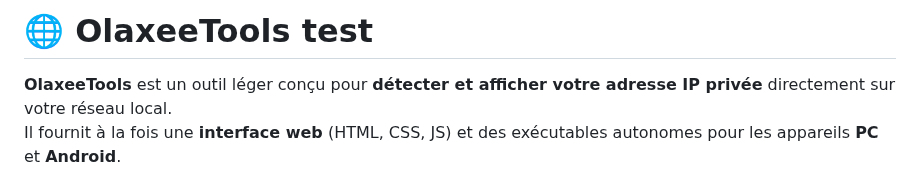
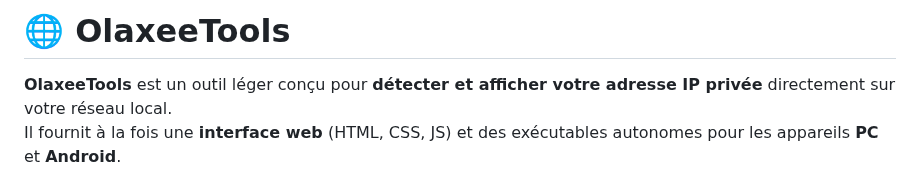
Before and after one commit to Olaxee/OlaxeeTools, a Markdown page: README FR.md, the part around the change. Rendered like a GitHub page.

```diff
--- a/README FR.md
+++ b/README FR.md
@@ -1,4 +1,4 @@
-# 🌐 OlaxeeTools test
+# 🌐 OlaxeeTools
 
 **OlaxeeTools** est un outil léger conçu pour **détecter et afficher votre adresse IP privée** directement sur votre réseau local.
 Il fournit à la fois une **interface web** (HTML, CSS, JS) et des exécutables autonomes pour les appareils **PC** et **Android**.
```
